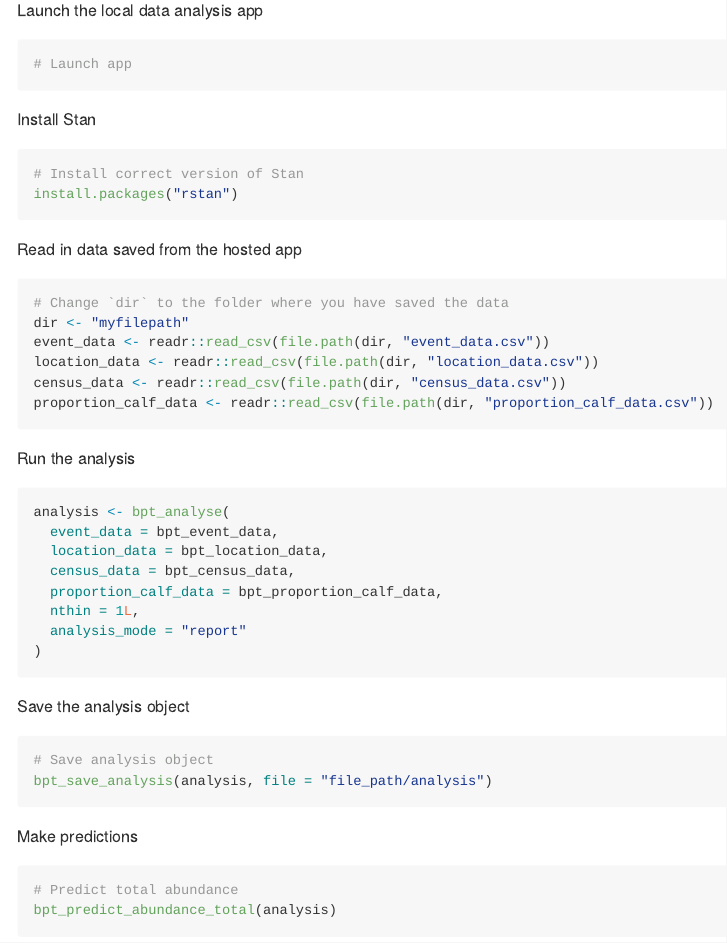
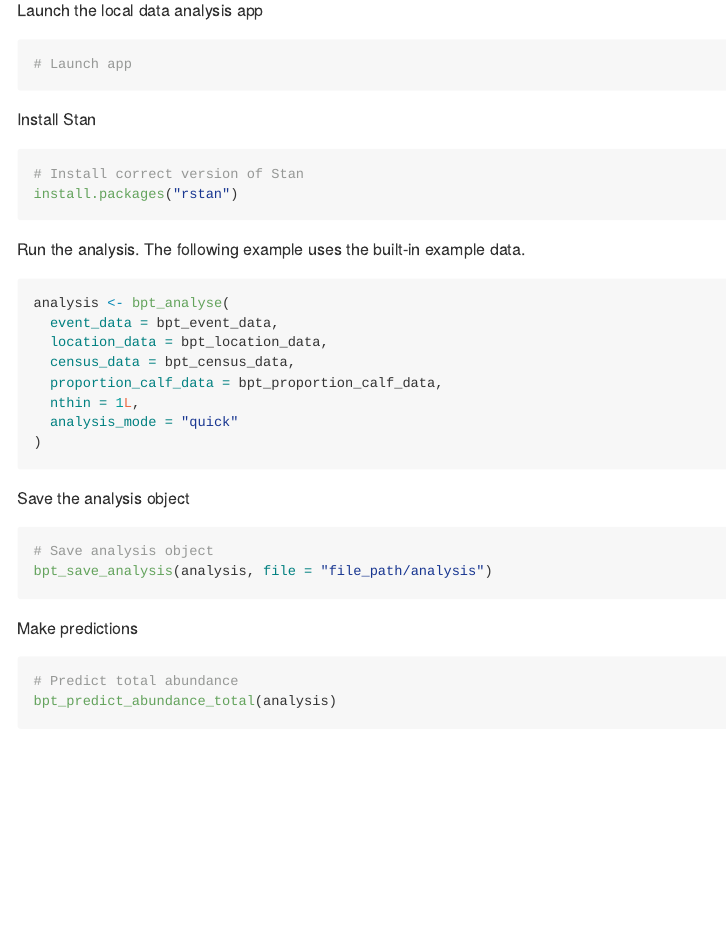
Before and after one commit to poissonconsulting/bisonpictools, an R Markdown document (README.Rmd): the page in a window 1100 px wide, from 3030 px down. The pictures show the output file README.md that the author committed with the source, drawn offline in the style of GitHub; badge pictures from the web are left out.

Commit message:
Update README

````diff
--- a/README.Rmd
+++ b/README.Rmd
@@ -75,18 +75,8 @@ Install Stan
 install.packages("rstan")
 ```
 
-Read in data saved from the hosted app
-
-```{r, eval = FALSE}
-# Change `dir` to the folder where you have saved the data
-dir <- "myfilepath"
-event_data <- readr::read_csv(file.path(dir, "event_data.csv"))
-location_data <- readr::read_csv(file.path(dir, "location_data.csv"))
-census_data <- readr::read_csv(file.path(dir, "census_data.csv"))
-proportion_calf_data <- readr::read_csv(file.path(dir, "proportion_calf_data.csv"))
-```
-
-Run the analysis
+Run the analysis.
+The following example uses the built-in example data.
 
 ```{r, eval = FALSE}
 analysis <- bpt_analyse(
@@ -95,7 +85,7 @@ analysis <- bpt_analyse(
   census_data = bpt_census_data,
   proportion_calf_data = bpt_proportion_calf_data,
   nthin = 1L,
-  analysis_mode = "report"
+  analysis_mode = "quick"
 )
 ```
 ```{r, echo = FALSE}
````
Also changed, not shown: README.md, README_files/figure-gfm/unnamed-chunk-13-1.png, README_files/figure-gfm/unnamed-chunk-14-1.png, README_files/figure-gfm/unnamed-chunk-15-1.png, README_files/figure-gfm/unnamed-chunk-16-1.png, README_files/figure-gfm/unnamed-chunk-17-1.png, README.Rmd (2 more changed lines).
